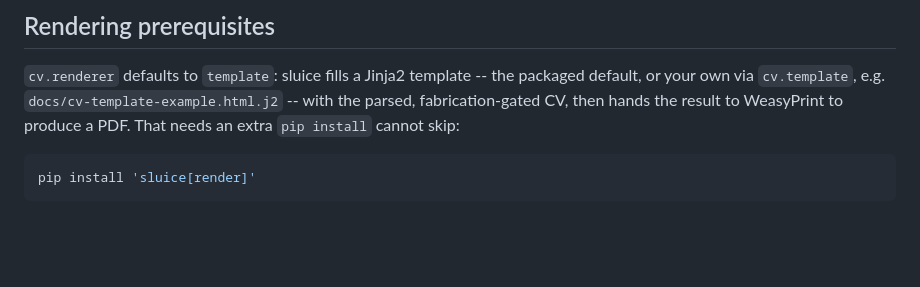
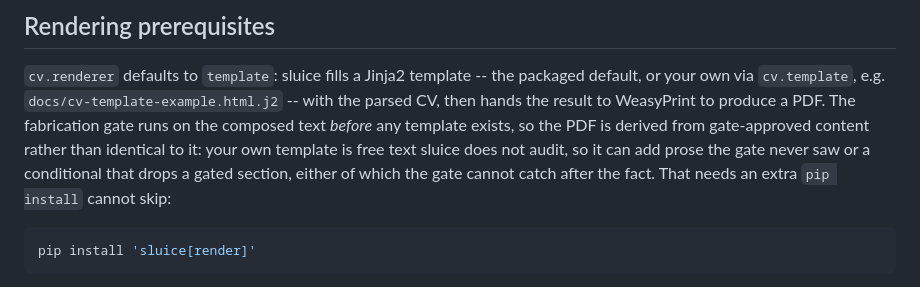
Before and after one commit to MrReasonable/sluice, a Markdown page: README.md, the part around the change. Drawn GitHub-style; blank space fills up the shorter version.

Commit message:
docs(cv): note that a user's template is not audited by the fabrication gate
The gate runs on the composed text before any template exists; the template
only ever sees the parsed CvDocument, which is gate-approved content. A
template can still inject prose of its own the gate never saw, or wrap a
gated field in a conditional that drops it from the PDF -- either way the
PDF is derived from the gate-approved text rather than identical to it, and
that gap is inherent to accepting arbitrary user templates rather than a bug
to fix. Records the trade-off in the design spec's Known limitations, and
softens README.md's "the parsed, fabrication-gated CV" phrasing to match --
it previously read as a stronger guarantee than the design actually makes.

MrReasonable <4990954+MrReasonable@users.noreply.github.com>

````diff
--- a/README.md
+++ b/README.md
@@ -144,8 +144,12 @@ and no refusal, because there is nothing to migrate from.
 
 `cv.renderer` defaults to `template`: sluice fills a Jinja2 template -- the packaged
 default, or your own via `cv.template`, e.g. `docs/cv-template-example.html.j2` -- with
-the parsed, fabrication-gated CV, then hands the result to WeasyPrint to produce a PDF.
-That needs an extra `pip install` cannot skip:
+the parsed CV, then hands the result to WeasyPrint to produce a PDF. The fabrication
+gate runs on the composed text *before* any template exists, so the PDF is derived
+from gate-approved content rather than identical to it: your own template is free text
+sluice does not audit, so it can add prose the gate never saw or a conditional that
+drops a gated section, either of which the gate cannot catch after the fact. That
+needs an extra `pip install` cannot skip:
 
 ```bash
 pip install 'sluice[render]'
````
Also changed, not shown: 1 other file.
